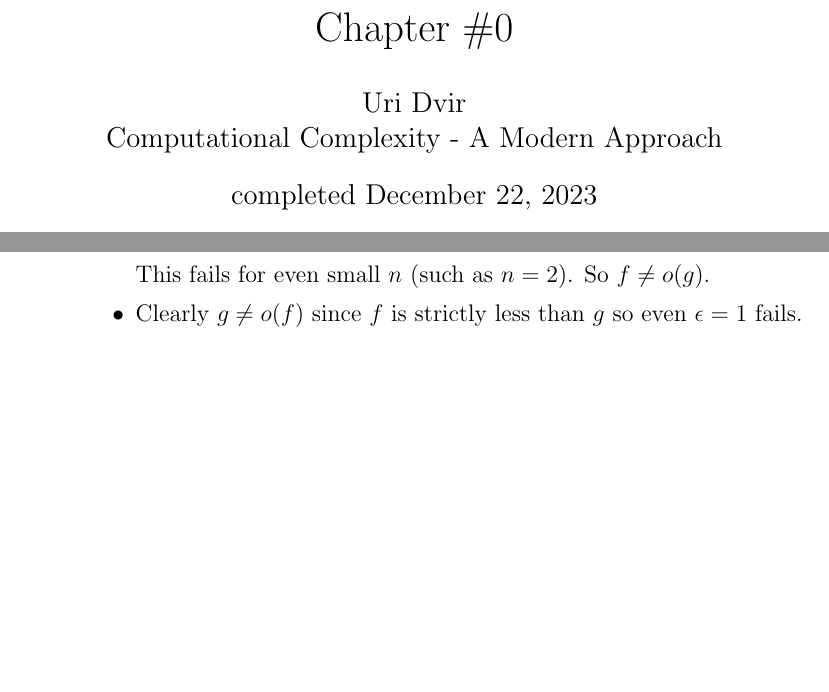
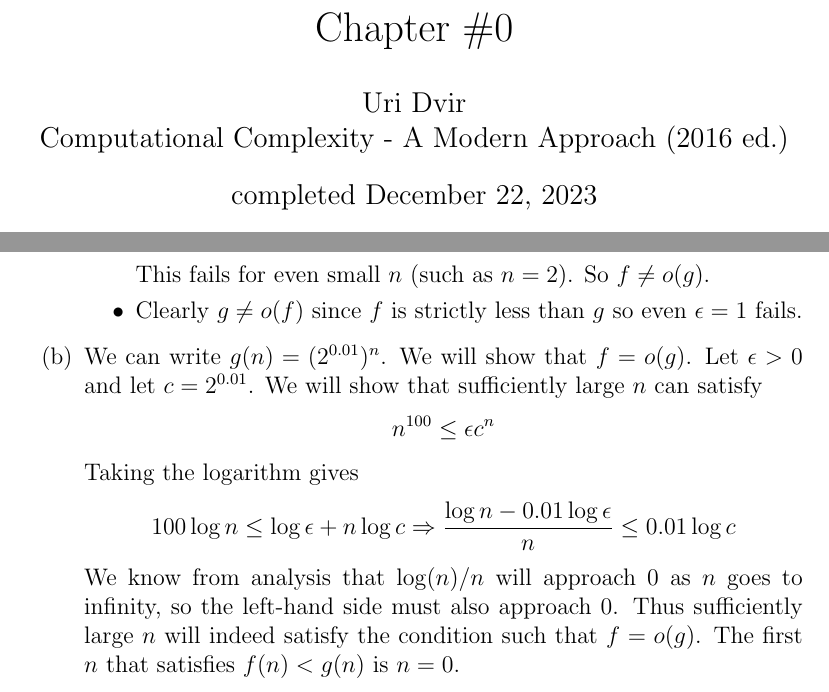
Before and after one commit to uridvir/computational-complexity-exercises, a LaTeX document (chapter 0.tex): two parts of the page, joined at a grey line, cut so that both start at the same text, the shorter picture padded with empty space. Compiled offline with pdfLaTeX.

Commit message:
Finished 1b

```diff
--- a/chapter 0.tex
+++ b/chapter 0.tex
@@ -1,7 +1,7 @@
 \documentclass[12pt]{article}
 
 \title{Chapter \#0}
-\author{Uri Dvir \\ Computational Complexity - A Modern Approach}
+\author{Uri Dvir \\ Computational Complexity - A Modern Approach (2016 ed.)}
 \date{completed December 22, 2023}
 
 \usepackage{amssymb}
@@ -35,6 +35,20 @@
 \item{Clearly $g \neq o(f)$ since $f$ is strictly less than $g$ so even $\epsilon = 1$ fails.}
 \end{itemize}
 }
+\item{
+% f(n) = n^100, g(n) = 2^(n/100)
+We can write $g(n) = (2^{0.01})^n$. We will show that $f = o(g)$. Let $\epsilon > 0$ and let $c = 2^{0.01}$. We will show that sufficiently large $n$ can satisfy
+$$
+n^{100} \leq \epsilon c^n
+$$
+Taking the logarithm gives
+$$
+100 \log n \leq \log \epsilon + n \log c
+\Rightarrow
+\frac{\log n - 0.01 \log \epsilon}{n} \leq 0.01\log c
+$$
+We know from analysis that $\log(n)/n$ will approach 0 as $n$ goes to infinity, so the left-hand side must also approach 0. Thus sufficiently large $n$ will indeed satisfy the condition such that $f = o(g)$. The first $n$ that satisfies $f(n) < g(n)$ is $n=0$.
+}
 \end{enumerate}
 
 \end{document}
```
